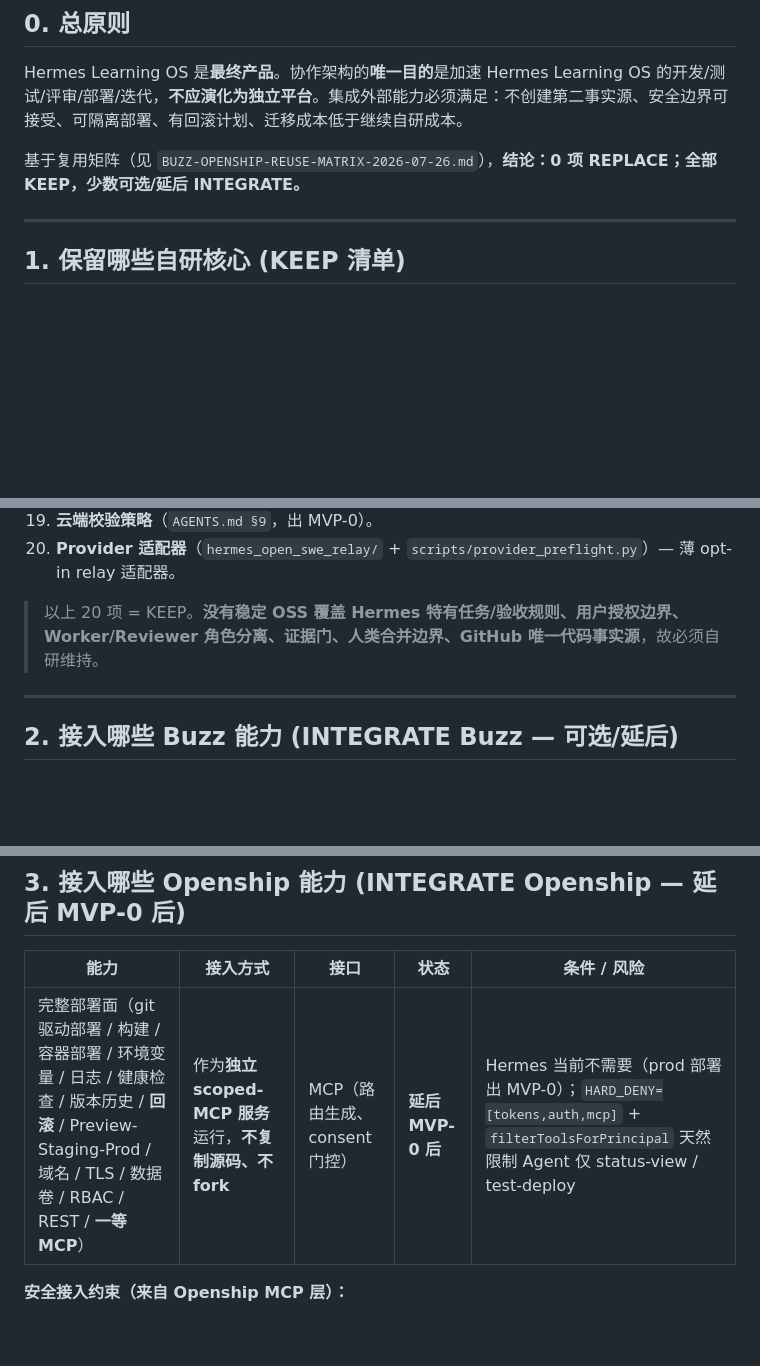
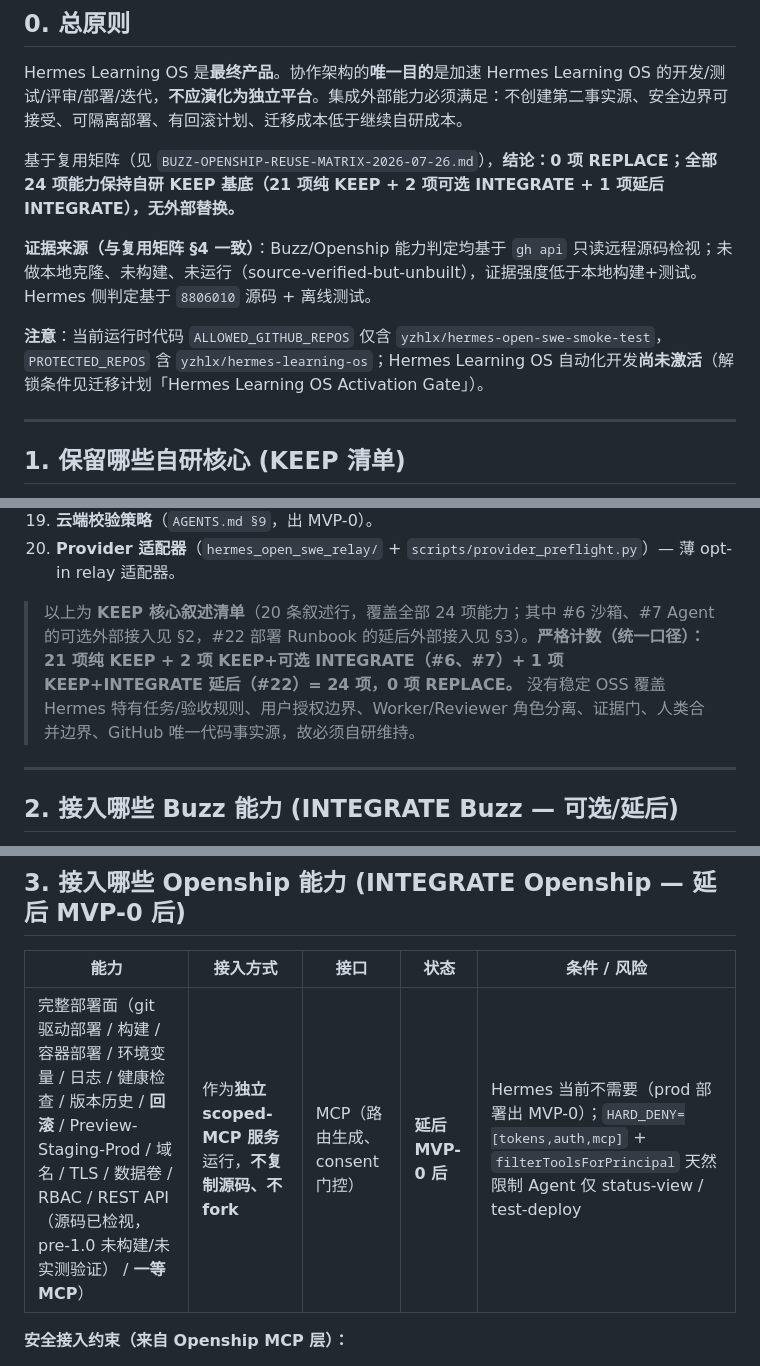
Before and after one commit to yzhlx/hermes-open-swe-lab, a Markdown page: docs/audits/RECOMMENDED-TARGET-ARCHITECTURE-2026-07-26.md, 3 parts joined by grey strips. GitHub-like rendering; blank space fills up the shorter version.

```diff
--- a/docs/audits/RECOMMENDED-TARGET-ARCHITECTURE-2026-07-26.md
+++ b/docs/audits/RECOMMENDED-TARGET-ARCHITECTURE-2026-07-26.md
@@ -9,7 +9,11 @@
 
 Hermes Learning OS 是**最终产品**。协作架构的**唯一目的**是加速 Hermes Learning OS 的开发/测试/评审/部署/迭代，**不应演化为独立平台**。集成外部能力必须满足：不创建第二事实源、安全边界可接受、可隔离部署、有回滚计划、迁移成本低于继续自研成本。
 
-基于复用矩阵（见 `BUZZ-OPENSHIP-REUSE-MATRIX-2026-07-26.md`），**结论：0 项 REPLACE；全部 KEEP，少数可选/延后 INTEGRATE。**
+基于复用矩阵（见 `BUZZ-OPENSHIP-REUSE-MATRIX-2026-07-26.md`），**结论：0 项 REPLACE；全部 24 项能力保持自研 KEEP 基底（21 项纯 KEEP + 2 项可选 INTEGRATE + 1 项延后 INTEGRATE），无外部替换。**
+
+**证据来源（与复用矩阵 §4 一致）**：Buzz/Openship 能力判定均基于 `gh api` 只读远程源码检视；未做本地克隆、未构建、未运行（source-verified-but-unbuilt），证据强度低于本地构建+测试。Hermes 侧判定基于 `8806010` 源码 + 离线测试。
+
+**注意**：当前运行时代码 `ALLOWED_GITHUB_REPOS` 仅含 `yzhlx/hermes-open-swe-smoke-test`，`PROTECTED_REPOS` 含 `yzhlx/hermes-learning-os`；Hermes Learning OS 自动化开发**尚未激活**（解锁条件见迁移计划「Hermes Learning OS Activation Gate」）。
 
 ---
 
@@ -38,7 +42,7 @@ Hermes Learning OS 是**最终产品**。协作架构的**唯一目的**是加
 19. **云端校验策略**（`AGENTS.md §9`，出 MVP-0）。
 20. **Provider 适配器**（`hermes_open_swe_relay/` + `scripts/provider_preflight.py`）— 薄 opt-in relay 适配器。
 
-> 以上 20 项 = KEEP。**没有稳定 OSS 覆盖 Hermes 特有任务/验收规则、用户授权边界、Worker/Reviewer 角色分离、证据门、人类合并边界、GitHub 唯一代码事实源**，故必须自研维持。
+> 以上为 **KEEP 核心叙述清单**（20 条叙述行，覆盖全部 24 项能力；其中 #6 沙箱、#7 Agent 的可选外部接入见 §2，#22 部署 Runbook 的延后外部接入见 §3）。**严格计数（统一口径）：21 项纯 KEEP + 2 项 KEEP+可选 INTEGRATE（#6、#7）+ 1 项 KEEP+INTEGRATE 延后（#22）= 24 项，0 项 REPLACE。** 没有稳定 OSS 覆盖 Hermes 特有任务/验收规则、用户授权边界、Worker/Reviewer 角色分离、证据门、人类合并边界、GitHub 唯一代码事实源，故必须自研维持。
 
 ---
 
@@ -67,7 +71,7 @@ Hermes Learning OS 是**最终产品**。协作架构的**唯一目的**是加
 
 | 能力 | 接入方式 | 接口 | 状态 | 条件 / 风险 |
 |------|---------|------|------|-----------|
-| 完整部署面（git 驱动部署 / 构建 / 容器部署 / 环境变量 / 日志 / 健康检查 / 版本历史 / **回滚** / Preview-Staging-Prod / 域名 / TLS / 数据卷 / RBAC / REST / **一等 MCP**） | 作为**独立 scoped-MCP 服务**运行，**不复制源码、不 fork** | MCP（路由生成、consent 门控） | **延后 MVP-0 后** | Hermes 当前不需要（prod 部署出 MVP-0）；`HARD_DENY=[tokens,auth,mcp]` + `filterToolsForPrincipal` 天然限制 Agent 仅 status-view / test-deploy |
+| 完整部署面（git 驱动部署 / 构建 / 容器部署 / 环境变量 / 日志 / 健康检查 / 版本历史 / **回滚** / Preview-Staging-Prod / 域名 / TLS / 数据卷 / RBAC / REST API（源码已检视，pre-1.0 未构建/未实测验证） / **一等 MCP**） | 作为**独立 scoped-MCP 服务**运行，**不复制源码、不 fork** | MCP（路由生成、consent 门控） | **延后 MVP-0 后** | Hermes 当前不需要（prod 部署出 MVP-0）；`HARD_DENY=[tokens,auth,mcp]` + `filterToolsForPrincipal` 天然限制 Agent 仅 status-view / test-deploy |
 
 **安全接入约束（来自 Openship MCP 层）：**
 - Agent 拿**只读 MCP token** → 仅 GET → status-view。
```
Also changed, not shown: docs/audits/BUZZ-OPENSHIP-REUSE-MATRIX-2026-07-26.md (+3 -1 lines), docs/audits/REUSE-MIGRATION-PLAN-2026-07-26.md (+33 -8 lines).
